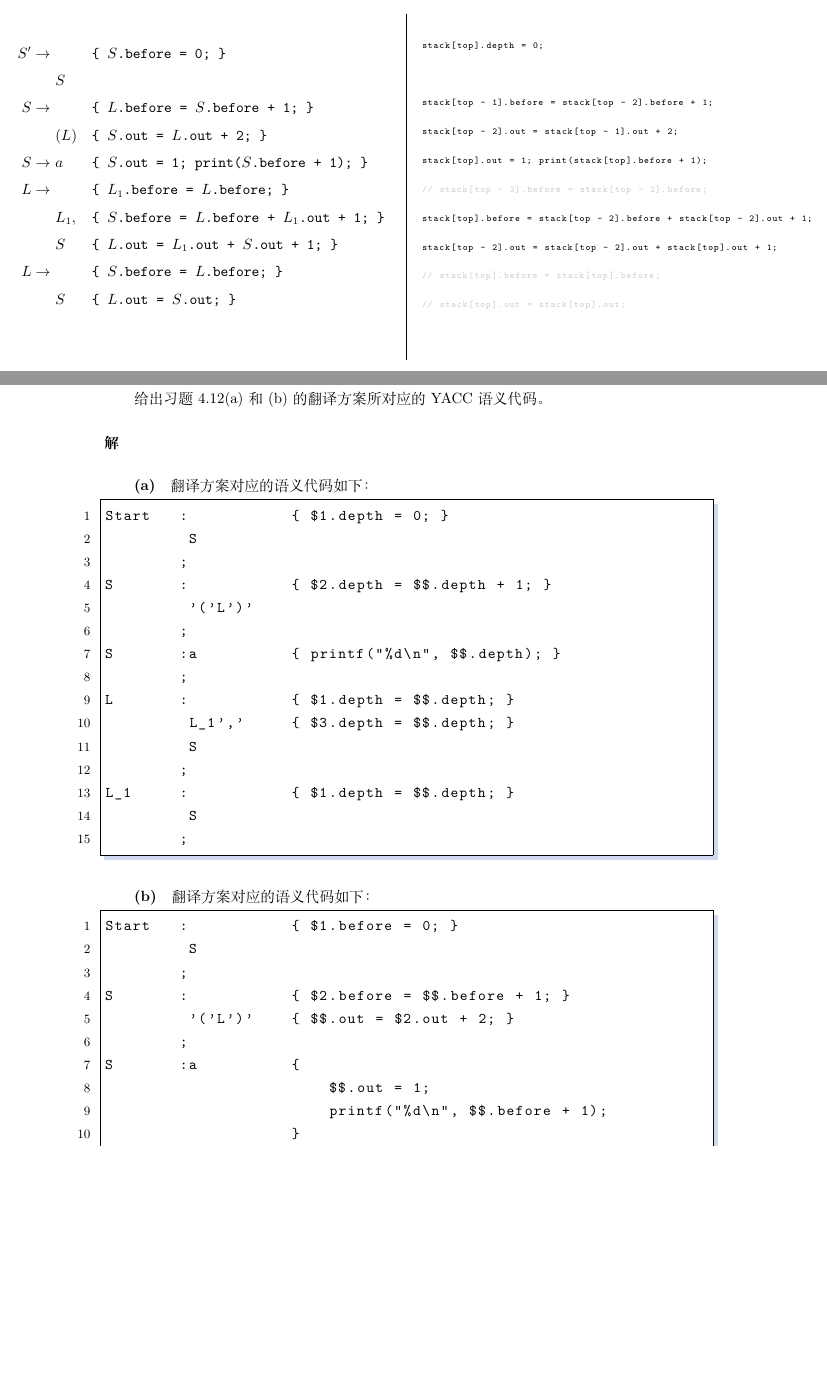
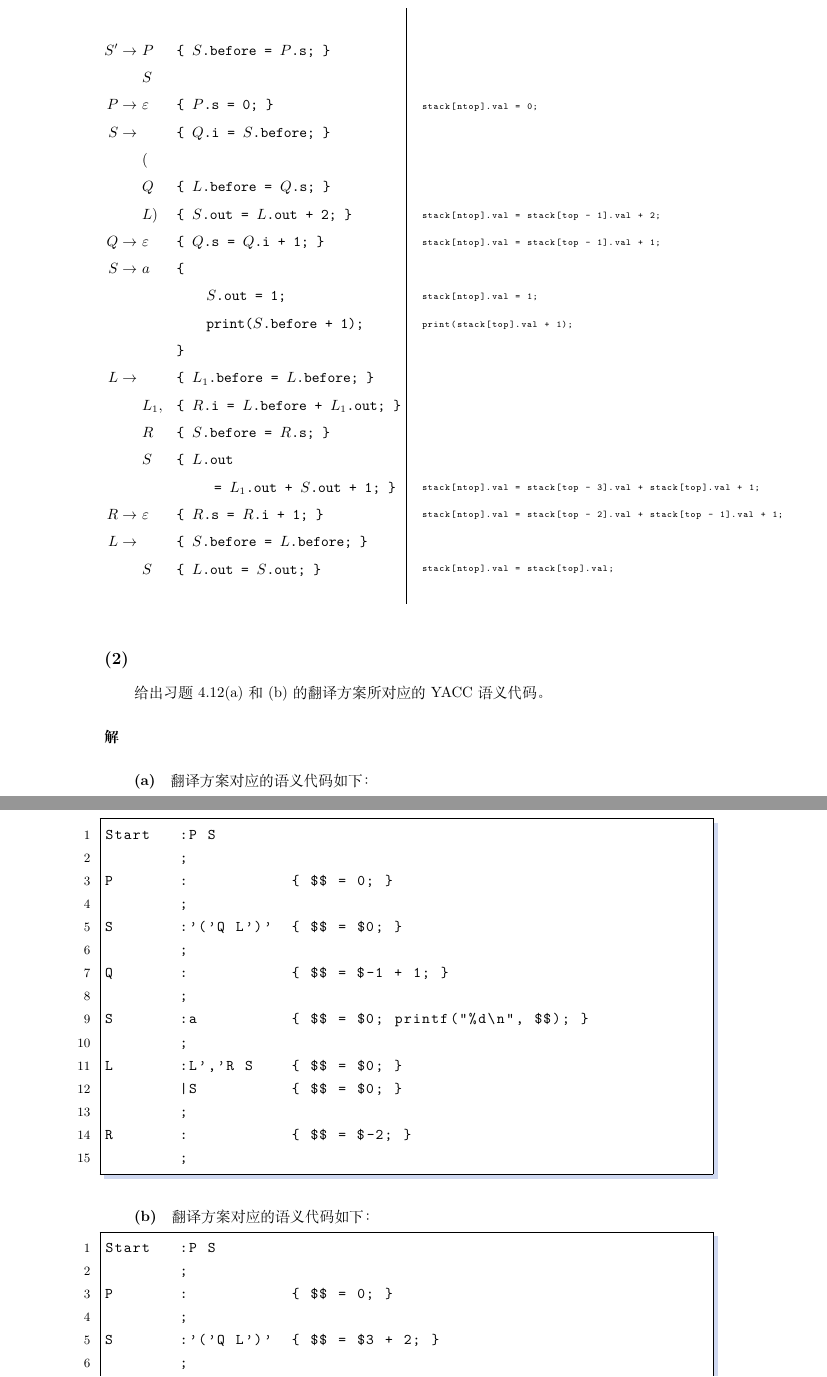
Before and after one commit to lyc0930/Compiler-Homework, a LaTeX problem sheet (Homework5/罗晏宸_PB17000297_第5次作业.tex): two parts of pages 4 and 5 of 6, joined at a grey line, cut at the place of the change, the shorter picture padded with empty space. Compiled offline with XeLaTeX.

Commit message:
HW5 correct by yacc

```diff
--- a/Homework5/罗晏宸_PB17000297_第5次作业.tex
+++ b/Homework5/罗晏宸_PB17000297_第5次作业.tex
@@ -116,20 +129,35 @@ stack[top].depth = stack[top - 2].depth;
 
     \end{lstlisting}
     \end{multicols}
+\end{figure}
+
+\begin{figure}[H]
+    \centering
+    \columnseprule = 1pt
     \begin{multicols}{2}
     \begin{align*}
-        S' \rightarrow\ & && \texttt{\{ }S\texttt{.before = 0; \}}\\
+        S' \rightarrow\ &P&& \texttt{\{ }S\texttt{.before = }P\texttt{.s; \}}\\
                         &S&& \\
-        S \rightarrow\ & &&\texttt{\{ }L\texttt{.before = }S\texttt{.before + 1; \}}\\
-                        &(L)&& \texttt{\{ }S\texttt{.out = }L\texttt{.out + 2; \}} \\
-        S \rightarrow\ &a&& \texttt{\{ }S\texttt{.out = 1; print(}S\texttt{.before + 1); \}}\\
-        L \rightarrow\ & && \texttt{\{ }L_1\texttt{.before = }L\texttt{.before; \}}\\
-                        &L_1,&& \texttt{\{ }S\texttt{.before = }L\texttt{.before + }L_1\texttt{.out + 1; \}}\\
-                        &S&& \texttt{\{ }L\texttt{.out = }L_1\texttt{.out + }S\texttt{.out + 1; \}} \\
-        L \rightarrow\ & &&\texttt{\{ }S\texttt{.before = }L\texttt{.before; \}}\\
+        P \rightarrow\  &\varepsilon&& \texttt{\{ }P\texttt{.s = 0; \}} \\
+        S \rightarrow\  & && \texttt{\{ }Q\texttt{.i = }S\texttt{.before; \}} \\
+                        &(&& \\
+                        &Q&&\texttt{\{ }L\texttt{.before = }Q\texttt{.s; \}} \\
+                        &L)&& \texttt{\{ }S\texttt{.out = }L\texttt{.out + 2; \}} \\
+        Q \rightarrow\  &\varepsilon&& \texttt{\{ }Q\texttt{.s = }Q\texttt{.i + 1; \}} \\
+        S \rightarrow\  &a&& \texttt{\{} \\
+                        & && \qquad S\texttt{.out = 1;} \\
+                        & && \qquad \texttt{print(}S\texttt{.before + 1);} \\
+                        & && \texttt{\}}\\
+        L \rightarrow\  & && \texttt{\{ }L_1\texttt{.before = }L\texttt{.before; \}}\\
+                        &L_1,&& \texttt{\{ }R\texttt{.i = }L\texttt{.before + }L_1\texttt{.out; \}}\\
+                        &R&& \texttt{\{ }S\texttt{.before = }R\texttt{.s; \}}\\
+                        &S&& \texttt{\{ }L\texttt{.out} \\
+                        & && \qquad \texttt{ = }L_1\texttt{.out + }S\texttt{.out + 1; \}} \\
+        R \rightarrow\  &\varepsilon&& \texttt{\{ }R\texttt{.s = }R\texttt{.i + 1; \}} \\
+        L \rightarrow\  & && \texttt{\{ }S\texttt{.before = }L\texttt{.before; \}} \\
                         &S&& \texttt{\{ }L\texttt{.out = }S\texttt{.out; \}}
     \end{align*}
-    \\
+    \\[7pt]
     \begin{lstlisting}[language = C,
         keywordstyle=\bfseries\color{blue!70},
         commentstyle=\color{white!80!black},
@@ -139,17 +167,27 @@ stack[top].depth = stack[top - 2].depth;
         rulesepcolor = \color{white},
         rulecolor = \color{white},
         basicstyle=\ttfamily\scriptsize,
-        lineskip = 16.5pt,
+        lineskip = 15pt,
         escapeinside=``]
-stack[top].depth = 0;
+`\\[10pt]`
 
-stack[top - 1].before = stack[top - 2].before + 1;
-stack[top - 2].out = stack[top - 1].out + 2;
-stack[top].out = 1; print(stack[top].before + 1);
-// stack[top - 2].before = stack[top - 2].before;
-stack[top].before = stack[top - 2].before + stack[top - 2].out + 1;
-stack[top - 2].out = stack[top - 2].out + stack[top].out + 1;
-// stack[top].before = stack[top].before;
-// stack[top].out = stack[top].out;
+stack[ntop].val = 0;
+
+
+
+stack[ntop].val = stack[top - 1].val + 2;
+stack[ntop].val = stack[top - 1].val + 1;
+
+stack[ntop].val = 1;
+print(stack[top].val + 1);
+
+
+
+
+
+stack[ntop].val = stack[top - 3].val + stack[top].val + 1;
+stack[ntop].val = stack[top - 2].val + stack[top - 1].val + 1;
+
+stack[ntop].val = stack[top].val;
     \end{lstlisting}
     \end{multicols}
@@ -172,20 +211,20 @@ stack[top - 2].out = stack[top - 2].out + stack[top].out + 1;
     breaklines,
     columns = fixed,
     escapeinside=``]
-Start   :           { $1.depth = 0; }
-         S
+Start   :P S
         ;
-S       :           { $2.depth = $$.depth + 1; }
-         '('L')'
+P       :           { $$ = 0; }
         ;
-S       :a          { printf("%d\n", $$.depth); }
+S       :'('Q L')'  { $$ = $0; }
         ;
-L       :           { $1.depth = $$.depth; }
-         L_1','     { $3.depth = $$.depth; }
-         S
+Q       :           { $$ = $-1 + 1; }
         ;
-L_1     :           { $1.depth = $$.depth; }
-         S
+S       :a          { $$ = $0; printf("%d\n", $$); }
+        ;
+L       :L','R S    { $$ = $0; }
+        |S          { $$ = $0; }
+        ;
+R       :           { $$ = $-2; }
         ;
 \end{lstlisting}
 \subparagraph{(b)}
@@ -201,14 +240,10 @@ L_1     :           { $1.depth = $$.depth; }
     breaklines,
     columns = fixed,
     escapeinside=``]
-Start   :           { $1.before = 0; }
-         S
+Start   :P S
         ;
-S       :           { $2.before = $$.before + 1; }
-         '('L')'    { $$.out = $2.out + 2; }
+P       :           { $$ = 0; }
         ;
-S       :a          {
-                        $$.out = 1;
-                        printf("%d\n", $$.before + 1);
-                    }
+S       :'('Q L')'  { $$ = $3 + 2; }
         ;
+Q       :           { $$ = $-1 + 1; }
```
Also changed, not shown: Homework5/罗晏宸_PB17000297_第5次作业.pdf, Homework5/罗晏宸_PB17000297_第5次作业.tex (67 more changed lines), 3 other files. Lines whose indentation alone changed are shown as unchanged.
